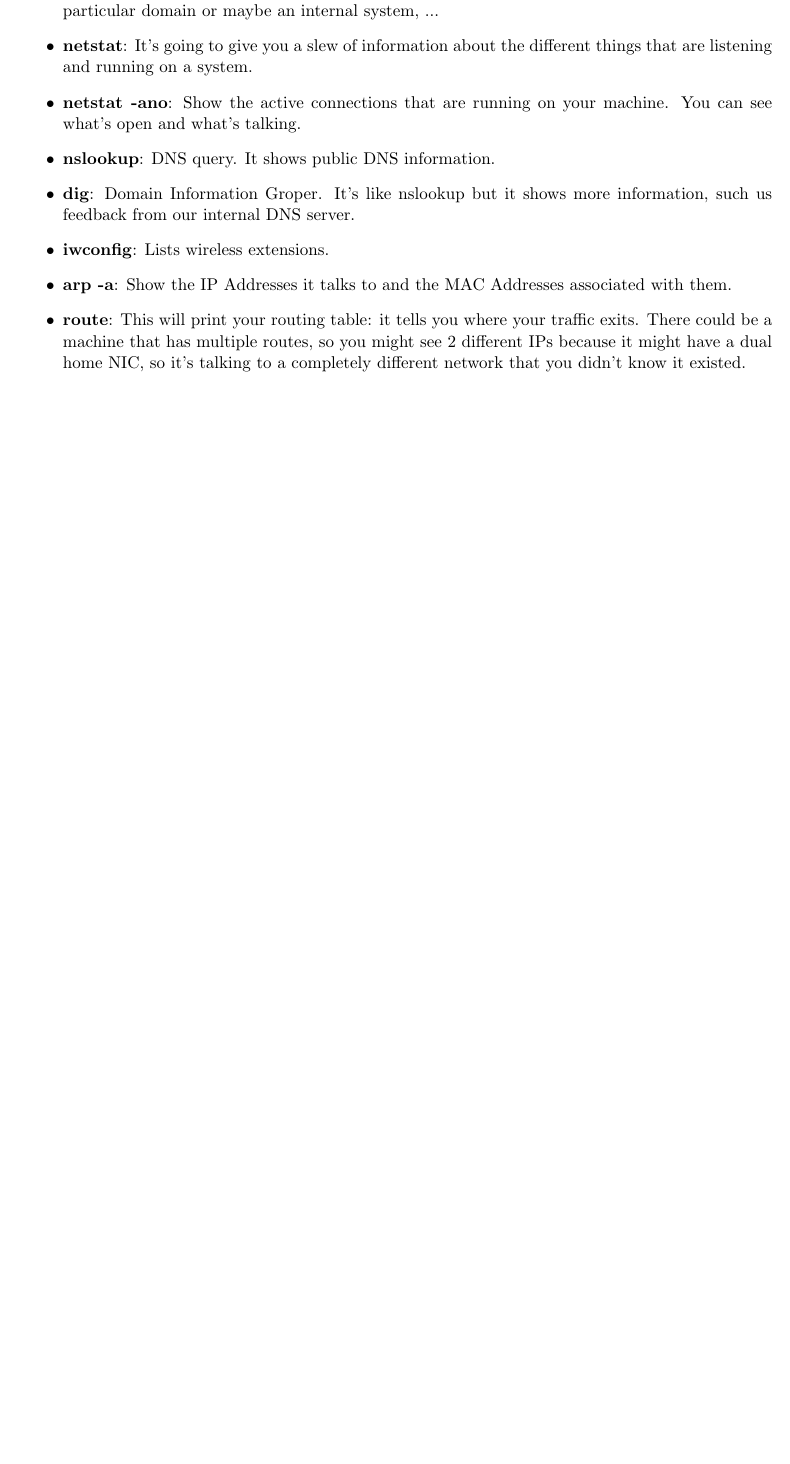
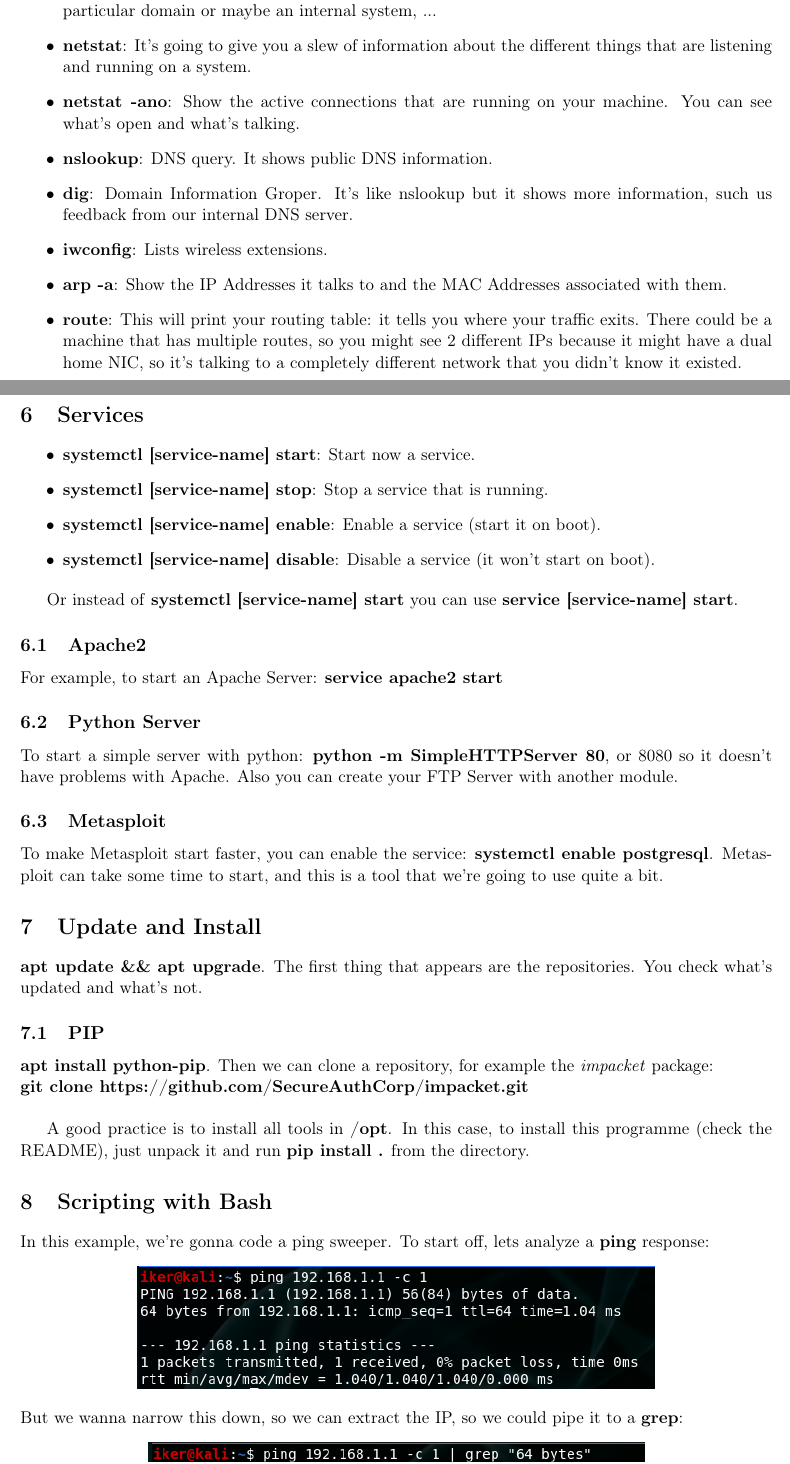
Before and after one commit to IkerCanut/Cybersecurity, a LaTeX document (Practical Ethical Hacking - TCM/Introduction to Linux/Introduction to Linux.tex): part of page 4 of 4 before the commit and two parts of pages 4 and 5 of 6 after it, the two joined at a grey line, cut so that both start at the same text, the shorter picture padded with empty space. Compiled offline with pdfLaTeX.

Commit message:
Intro Linux

```diff
--- a/Practical Ethical Hacking - TCM/Introduction to Linux/Introduction to Linux.tex
+++ b/Practical Ethical Hacking - TCM/Introduction to Linux/Introduction to Linux.tex
@@ -8,6 +8,7 @@
 \usepackage{graphicx}
 \usepackage{multicol}
 
+\usepackage[T1]{fontenc}
 
 \author{Iker M. Canut}
 \title{Introduction to Linux}
@@ -143,3 +144,38 @@ Some useful basic commands:
 \item \textbf{arp -a}: Show the IP Addresses it talks to and the MAC Addresses associated with them.
 \item \textbf{route}: This will print your routing table: it tells you where your traffic exits. There could be a machine that has multiple routes, so you might see 2 different IPs because it might have a dual home NIC, so it's talking to a completely different network that you didn't know it existed.
 \end{itemize}
+
+\section{Services}
+\begin{itemize}
+\item \textbf{systemctl [service-name] start}: Start now a service.
+\item \textbf{systemctl [service-name] stop}: Stop a service that is running.
+\item \textbf{systemctl [service-name] enable}: Enable a service (start it on boot).
+\item \textbf{systemctl [service-name] disable}: Disable a service (it won't start on boot).
+\end{itemize}
+
+Or instead of \textbf{systemctl [service-name] start} you can use \textbf{service [service-name] start}.
+\subsection{Apache2}
+For example, to start an Apache Server: \textbf{service apache2 start}
+
+\subsection{Python Server}
+To start a simple server with python: \textbf{python -m SimpleHTTPServer 80}, or 8080 so it doesn't have problems with Apache. Also you can create your FTP Server with another module.
+
+\subsection{Metasploit}
+To make Metasploit start faster, you can enable the service: \textbf{systemctl enable postgresql}. Metasploit can take some time to start, and this is a tool that we're going to use quite a bit.
+
+\section{Update and Install}
+\textbf{apt update \&\& apt upgrade}. The first thing that appears are the repositories. You check what's updated and what's not.
+
+\subsection{PIP}
+\textbf{apt install python-pip}. Then we can clone a repository, for example the \textit{impacket} package: \\
+\textbf{git clone https://github.com/SecureAuthCorp/impacket.git}\\
+
+A good practice is to install all tools in \textbf{/opt}. In this case, to install this programme (check the README), just unpack it and run \textbf{pip install .} from the directory.
+
+\section{Scripting with Bash}
+In this example, we're gonna code a ping sweeper. To start off, lets analyze a \textbf{ping} response:
+\begin{center}
+\includegraphics[scale=.6]{ping.png}
+\end{center}
+But we wanna narrow this down, so we can extract the IP, so we could pipe it to a \textbf{grep}:
+\begin{center}
@@ -145,0 +189 @@ Some useful basic commands:
+\begin{center}
```
Also changed, not shown: Practical Ethical Hacking - TCM/Introduction to Linux/iplist.txt (added, +5 -0 lines), Practical Ethical Hacking - TCM/Introduction to Linux/Introduction to Linux.pdf, Practical Ethical Hacking - TCM/Introduction to Linux/ping.png (added), Practical Ethical Hacking - TCM/Introduction to Linux/pinggrep.png (added), Practical Ethical Hacking - TCM/Introduction to Linux/pinggrepcut.png (added), Practical Ethical Hacking - TCM/Introduction to Linux/pinggrepcuttr.png (added), Practical Ethical Hacking - TCM/Introduction to Linux/Introduction to Linux.tex (39 more changed lines), 1 other file.
